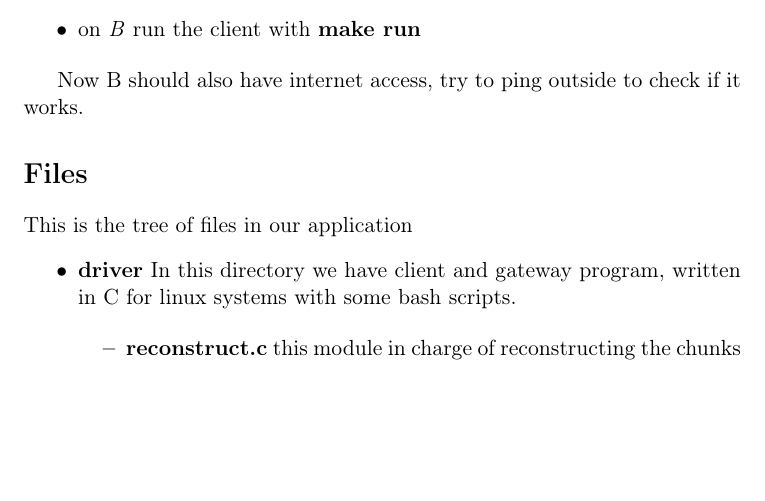
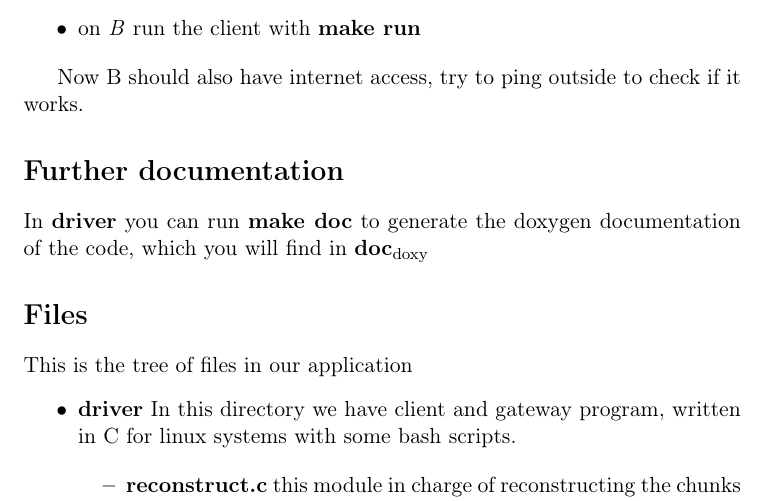
Before and after one commit to AndreaCrotti/Network-mote, a LaTeX document (README.tex): part of page 2 of 3, cut so that both start at the same text, the shorter picture padded with empty space. Compiled offline with pdfLaTeX.

Commit message:
adding script

```diff
--- a/README.tex
+++ b/README.tex
@@ -66,8 +66,12 @@
 
 
   Now B should also have internet access, try to ping outside to check if it works.
+\section*{Further documentation}
+\label{sec-3}
+
+  In \textbf{driver} you can run \textbf{make doc} to generate the doxygen documentation of the code, which you will find in \textbf{doc$_{\mathrm{doxy}}$}
 \section*{Files}
-\label{sec-3}
+\label{sec-4}
 
   This is the tree of files in our application
 \begin{itemize}
```
Also changed, not shown: README.tex (2 more changed lines), 2 other files.
